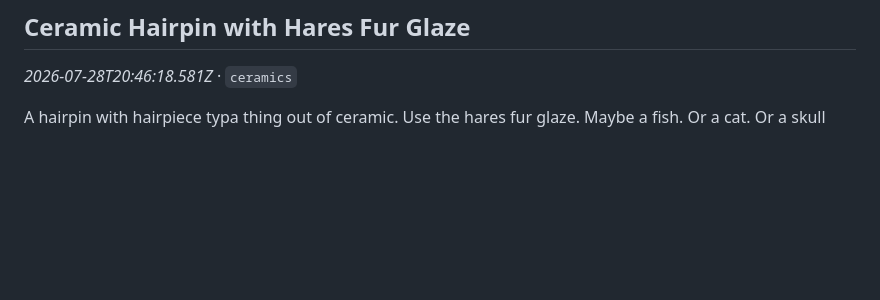
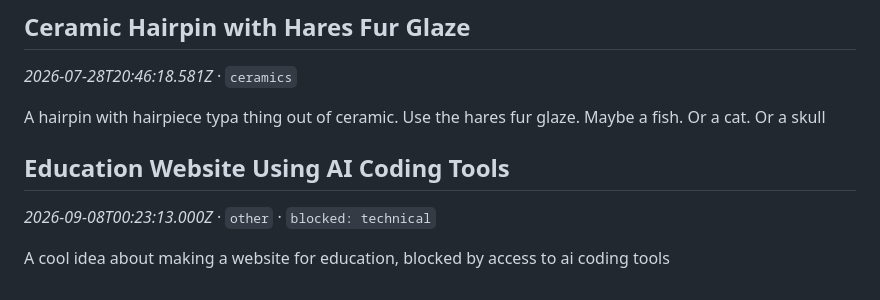
Before and after one commit to dividurga/ideaGarden, a Markdown page: ideas.md, the part around the change. Drawn GitHub-style; blank space fills up the shorter version.

Commit message:
Add idea: Education Website Using AI Coding Tools

```diff
--- a/ideas.md
+++ b/ideas.md
@@ -58,3 +58,9 @@ Patchwork and linocut prints to upcycle some of the career fair and school merch
 _2026-07-28T20:46:18.581Z_ · `ceramics`
 
 A hairpin with hairpiece typa thing out of ceramic. Use the hares fur glaze. Maybe a fish. Or a cat. Or a skull
+
+
+## Education Website Using AI Coding Tools
+_2026-09-08T00:23:13.000Z_ · `other` · `blocked: technical`
+
+A cool idea about making a website for education, blocked by access to ai coding tools
```
